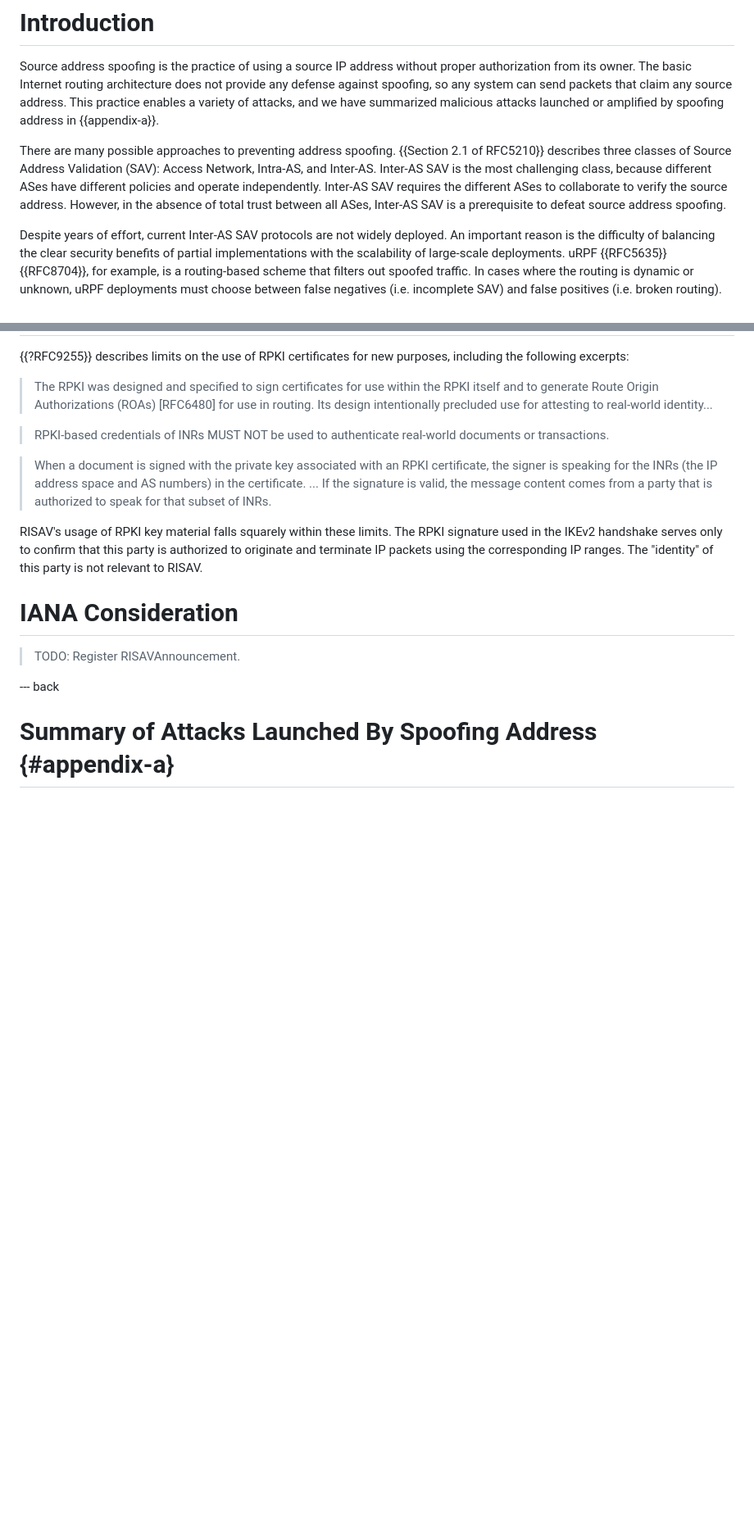
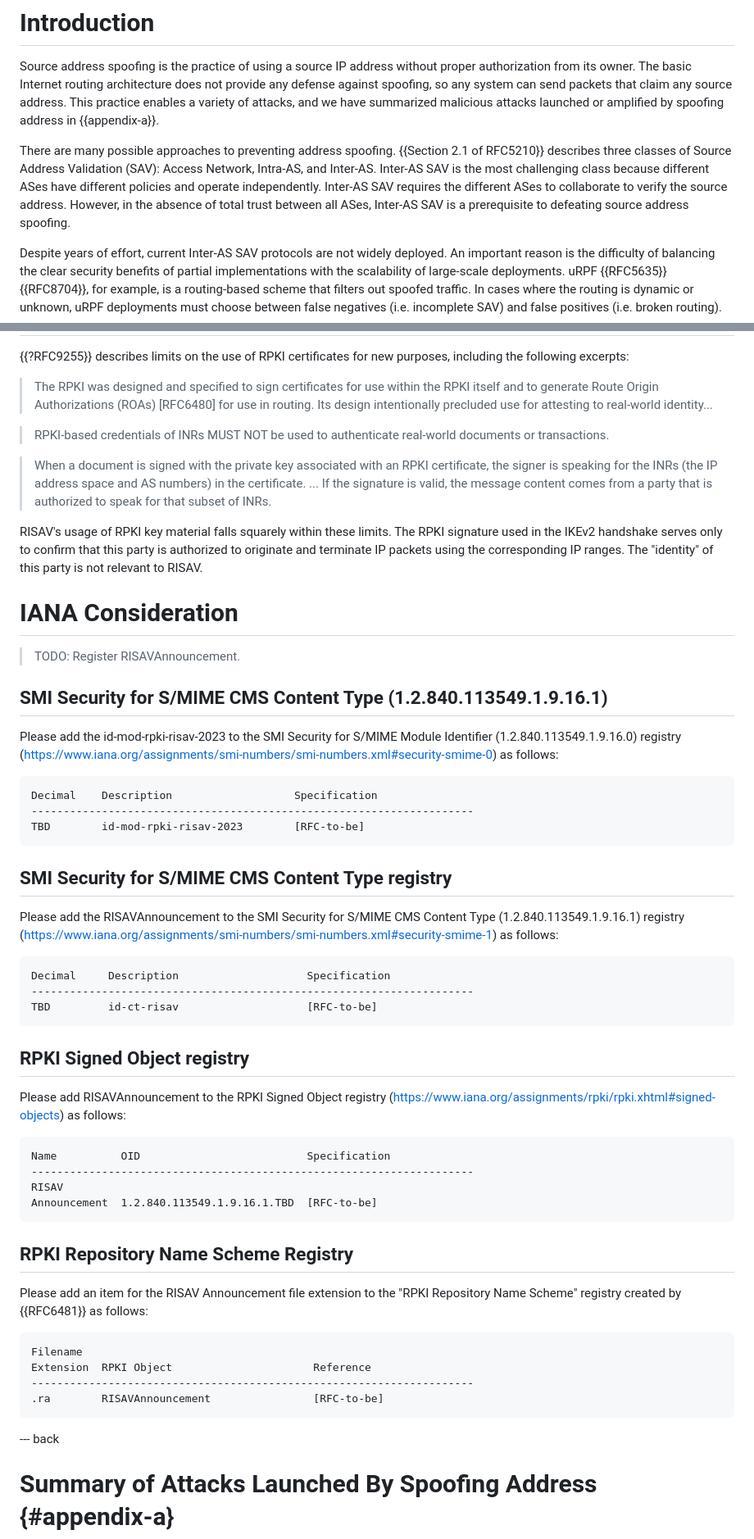
Before and after one commit to bemasc/risav, a Markdown page: draft-xu-ipsecme-risav.md, 2 parts joined by grey strips. Shown at 82% size. Drawn GitHub-style; blank space fills up the shorter version.

```diff
--- a/draft-xu-ipsecme-risav.md
+++ b/draft-xu-ipsecme-risav.md
@@ -108,7 +109,7 @@ This document presents RISAV, a protocol for establishing and using IPsec securi
 
 Source address spoofing is the practice of using a source IP address without proper authorization from its owner.  The basic Internet routing architecture does not provide any defense against spoofing, so any system can send packets that claim any source address. This practice enables a variety of attacks, and we have summarized malicious attacks launched or amplified by spoofing address in {{appendix-a}}.
 
-There are many possible approaches to preventing address spoofing. {{Section 2.1 of RFC5210}} describes three classes of Source Address Validation (SAV): Access Network, Intra-AS, and Inter-AS. Inter-AS SAV is the most challenging class, because different ASes have different policies and operate independently. Inter-AS SAV requires the different ASes to collaborate to verify the source address. However, in the absence of total trust between all ASes, Inter-AS SAV is a prerequisite to defeat source address spoofing.
+There are many possible approaches to preventing address spoofing. {{Section 2.1 of RFC5210}} describes three classes of Source Address Validation (SAV): Access Network, Intra-AS, and Inter-AS. Inter-AS SAV is the most challenging class because different ASes have different policies and operate independently. Inter-AS SAV requires the different ASes to collaborate to verify the source address. However, in the absence of total trust between all ASes, Inter-AS SAV is a prerequisite to defeating source address spoofing.
 
 Despite years of effort, current Inter-AS SAV protocols are not widely deployed. An important reason is the difficulty of balancing the clear security benefits of partial implementations with the scalability of large-scale deployments. uRPF {{RFC5635}} {{RFC8704}}, for example, is a routing-based scheme that filters out spoofed traffic.  In cases where the routing is dynamic or unknown, uRPF deployments must choose between false negatives (i.e. incomplete SAV) and false positives (i.e. broken routing).
 
@@ -565,4 +589,46 @@ RISAV's usage of RPKI key material falls squarely within these limits.  The RPKI
 
 > TODO: Register RISAVAnnouncement.
 
+## SMI Security for S/MIME CMS Content Type (1.2.840.113549.1.9.16.1)
+
+Please add the id-mod-rpki-risav-2023 to the SMI Security for S/MIME Module Identifier (1.2.840.113549.1.9.16.0) registry (https://www.iana.org/assignments/smi-numbers/smi-numbers.xml#security-smime-0) as follows:
+
+~~~~~~
+Decimal    Description                   Specification
+---------------------------------------------------------------------
+TBD        id-mod-rpki-risav-2023        [RFC-to-be]
+~~~~~~
+
+## SMI Security for S/MIME CMS Content Type registry
+
+Please add the RISAVAnnouncement to the SMI Security for S/MIME CMS Content Type (1.2.840.113549.1.9.16.1) registry (https://www.iana.org/assignments/smi-numbers/smi-numbers.xml#security-smime-1) as follows:
+
+~~~~~~
+Decimal     Description                    Specification
+---------------------------------------------------------------------
+TBD         id-ct-risav                    [RFC-to-be]
+~~~~~~
+
+## RPKI Signed Object registry
+
+Please add RISAVAnnouncement to the RPKI Signed Object registry (https://www.iana.org/assignments/rpki/rpki.xhtml#signed-objects) as follows:
+
+~~~~~~
+Name          OID                          Specification
+---------------------------------------------------------------------
+RISAV
+Announcement  1.2.840.113549.1.9.16.1.TBD  [RFC-to-be]
+~~~~~~
+
+## RPKI Repository Name Scheme Registry
+
+Please add an item for the RISAV Announcement file extension to the "RPKI Repository Name Scheme" registry created by {{RFC6481}} as follows:
+
+~~~
+Filename
+Extension  RPKI Object                      Reference
+---------------------------------------------------------------------
+.ra        RISAVAnnouncement                [RFC-to-be]
+~~~
+
 <!-- # Acknowledgements -->
```
Also changed, not shown: other parts of draft-xu-ipsecme-risav.md (+51 -23 lines).
